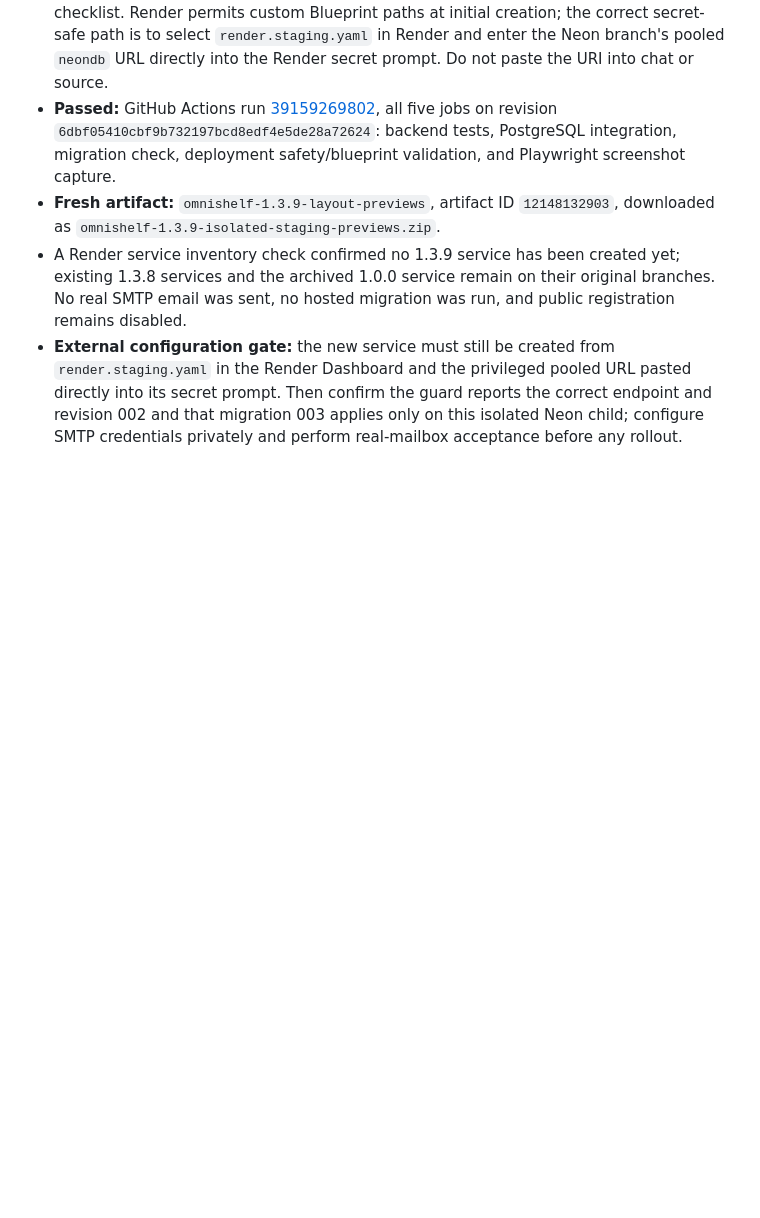
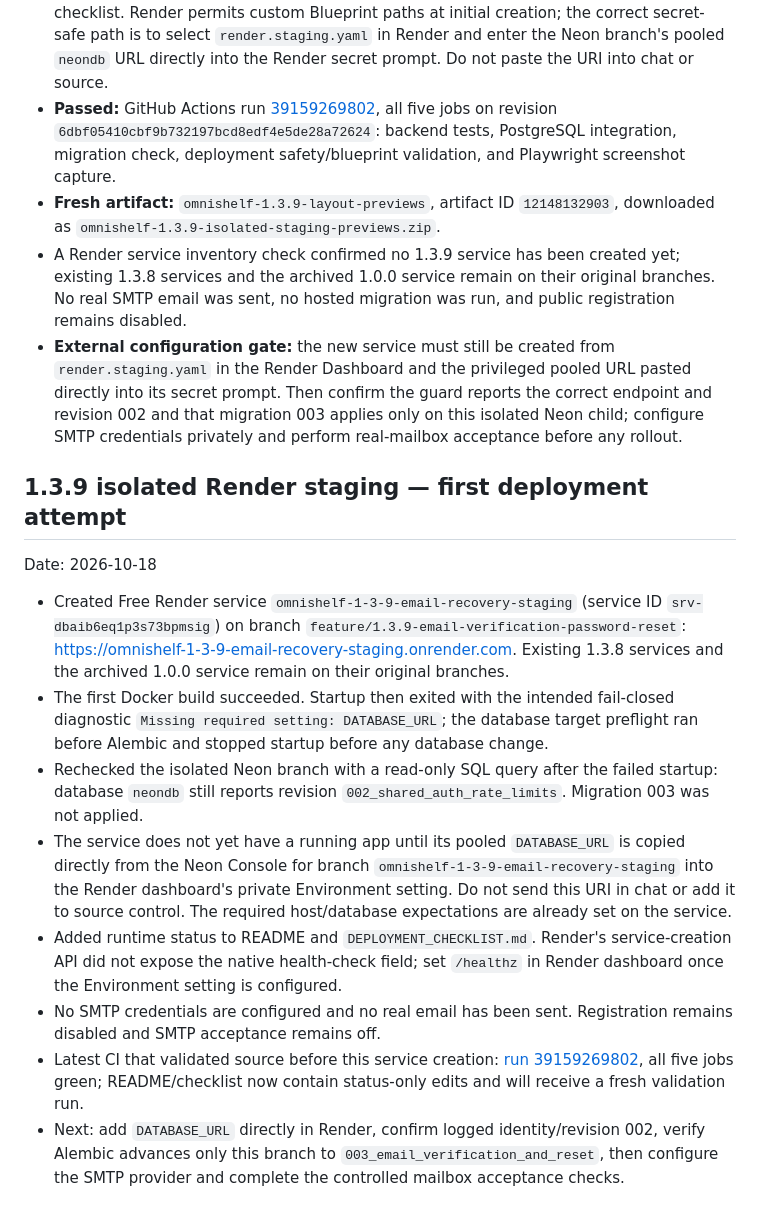
Before and after one commit to Reisquin/Omnishelf, a Markdown page: PROJECT_PROGRESS.md, the part around the change. Rendered like a GitHub page; blank space fills up the shorter version.

Commit message:
Record isolated staging startup blocked safely

```diff
--- a/PROJECT_PROGRESS.md
+++ b/PROJECT_PROGRESS.md
@@ -417,3 +417,15 @@ Date: 2026-10-18
 - **Fresh artifact:** `omnishelf-1.3.9-layout-previews`, artifact ID `12148132903`, downloaded as `omnishelf-1.3.9-isolated-staging-previews.zip`.
 - A Render service inventory check confirmed no 1.3.9 service has been created yet; existing 1.3.8 services and the archived 1.0.0 service remain on their original branches. No real SMTP email was sent, no hosted migration was run, and public registration remains disabled.
 - **External configuration gate:** the new service must still be created from `render.staging.yaml` in the Render Dashboard and the privileged pooled URL pasted directly into its secret prompt. Then confirm the guard reports the correct endpoint and revision 002 and that migration 003 applies only on this isolated Neon child; configure SMTP credentials privately and perform real-mailbox acceptance before any rollout.
+
+## 1.3.9 isolated Render staging — first deployment attempt
+Date: 2026-10-18
+
+- Created Free Render service `omnishelf-1-3-9-email-recovery-staging` (service ID `srv-dbaib6eq1p3s73bpmsig`) on branch `feature/1.3.9-email-verification-password-reset`: https://omnishelf-1-3-9-email-recovery-staging.onrender.com. Existing 1.3.8 services and the archived 1.0.0 service remain on their original branches.
+- The first Docker build succeeded. Startup then exited with the intended fail-closed diagnostic `Missing required setting: DATABASE_URL`; the database target preflight ran before Alembic and stopped startup before any database change.
+- Rechecked the isolated Neon branch with a read-only SQL query after the failed startup: database `neondb` still reports revision `002_shared_auth_rate_limits`. Migration 003 was not applied.
+- The service does not yet have a running app until its pooled `DATABASE_URL` is copied directly from the Neon Console for branch `omnishelf-1-3-9-email-recovery-staging` into the Render dashboard's private Environment setting. Do not send this URI in chat or add it to source control. The required host/database expectations are already set on the service.
+- Added runtime status to README and `DEPLOYMENT_CHECKLIST.md`. Render's service-creation API did not expose the native health-check field; set `/healthz` in Render dashboard once the Environment setting is configured.
+- No SMTP credentials are configured and no real email has been sent. Registration remains disabled and SMTP acceptance remains off.
+- Latest CI that validated source before this service creation: [run 39159269802](https://github.com/Reisquin/Omnishelf/actions/runs/39159269802), all five jobs green; README/checklist now contain status-only edits and will receive a fresh validation run.
+- Next: add `DATABASE_URL` directly in Render, confirm logged identity/revision 002, verify Alembic advances only this branch to `003_email_verification_and_reset`, then configure the SMTP provider and complete the controlled mailbox acceptance checks.
```
